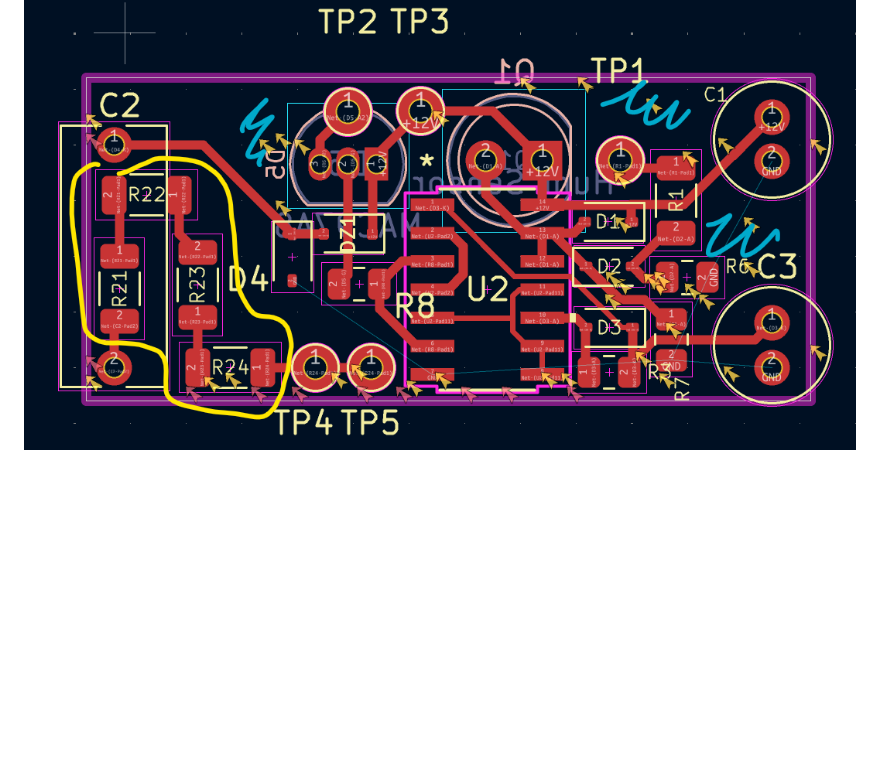
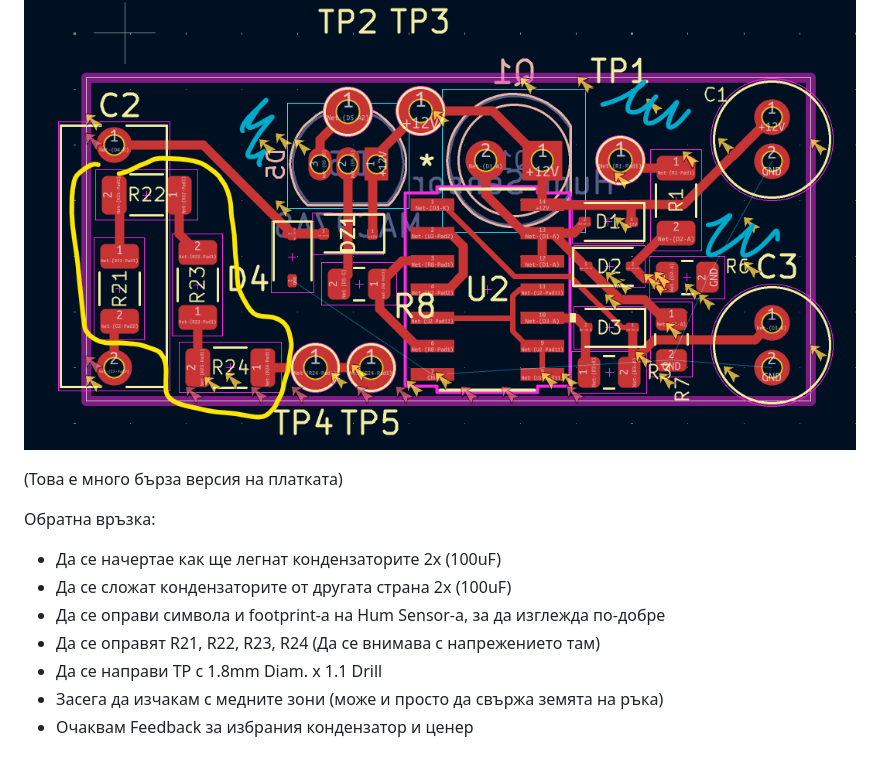
Before and after one commit to yasenOfficial/ZekEng-Intern, a Markdown page: README.md, the part around the change. Drawn GitHub-style; blank space fills up the shorter version.

Commit message:
added feedback

```diff
--- a/README.md
+++ b/README.md
@@ -178,3 +178,15 @@ https://www.mouser.bg/ProductDetail/WIMA/MKP4J022203C00KI00?qs=sJjjjplDs9tWJMp1T
 
 Платката и схемата за предадени за обратна връзка на екипа от ЗекЕнг, със сигурност трябва да се добави медна зона за земя (GND) и да се оправи place-ment-a на резисторите R21, R22, R23, R24
 ![PCBFanV1.1](https://github.com/yasenOfficial/ZekEng-Intern/blob/main/Images/PCBFanV1.1.png)
+
+(Това е много бърза версия на платката)
+
+Oбратна връзка:
+
+- Да се начертае как ще легнат кондензаторите 2x (100uF)
+- Да се сложат кондензаторите от другата страна 2x (100uF)
+- Да се оправи символа и footprint-a на Hum Sensor-a, за да изглежда по-добре
+- Да се оправят R21, R22, R23, R24 (Да се внимава с напрежението там)
+- Да се направи TP с 1.8mm Diam. x 1.1 Drill
+- Засега да изчакам с медните зони (може и просто да свържа земята на ръка)
+- Очаквам Feedback за избрания кондензатор и ценер
```
